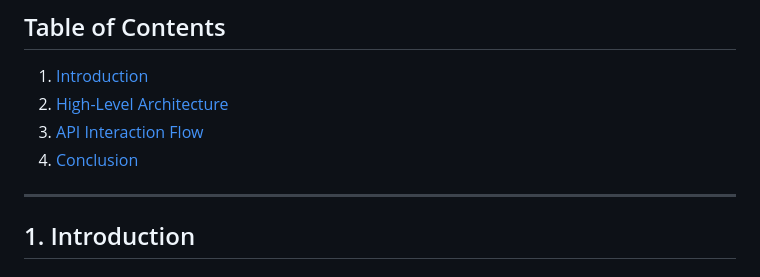
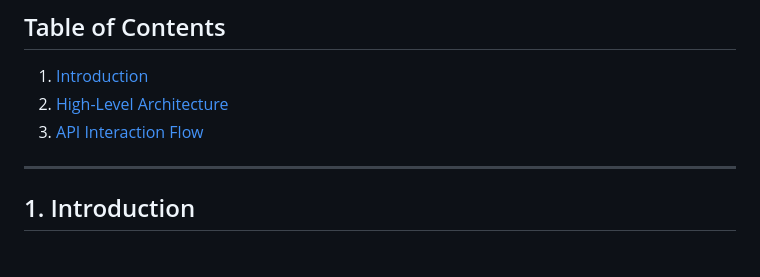
Before and after one commit to kahlidfma5/holbertonschool-hbnb, a Markdown page: part1/README.md, the part around the change. Drawn GitHub-style.

```diff
--- a/part1/README.md
+++ b/part1/README.md
@@ -4,7 +4,6 @@
 1. [Introduction](#introduction)
 2. [High-Level Architecture](#high-level-architecture)
 3. [API Interaction Flow](#api-interaction-flow)
-4. [Conclusion](#conclusion)
 
 ---
 
```
